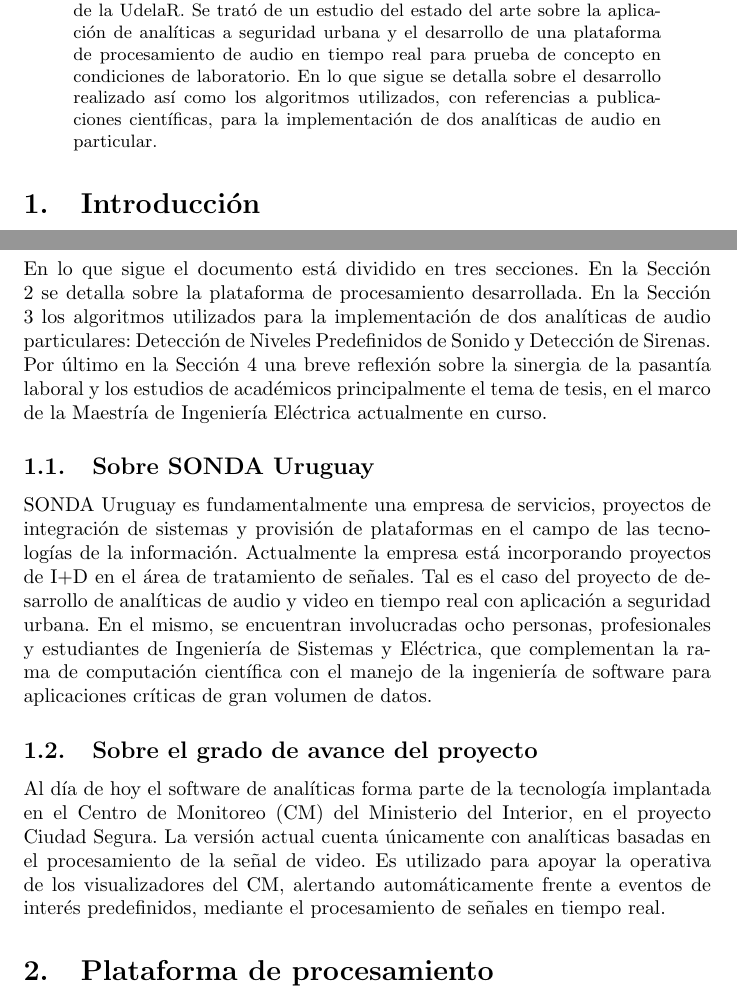
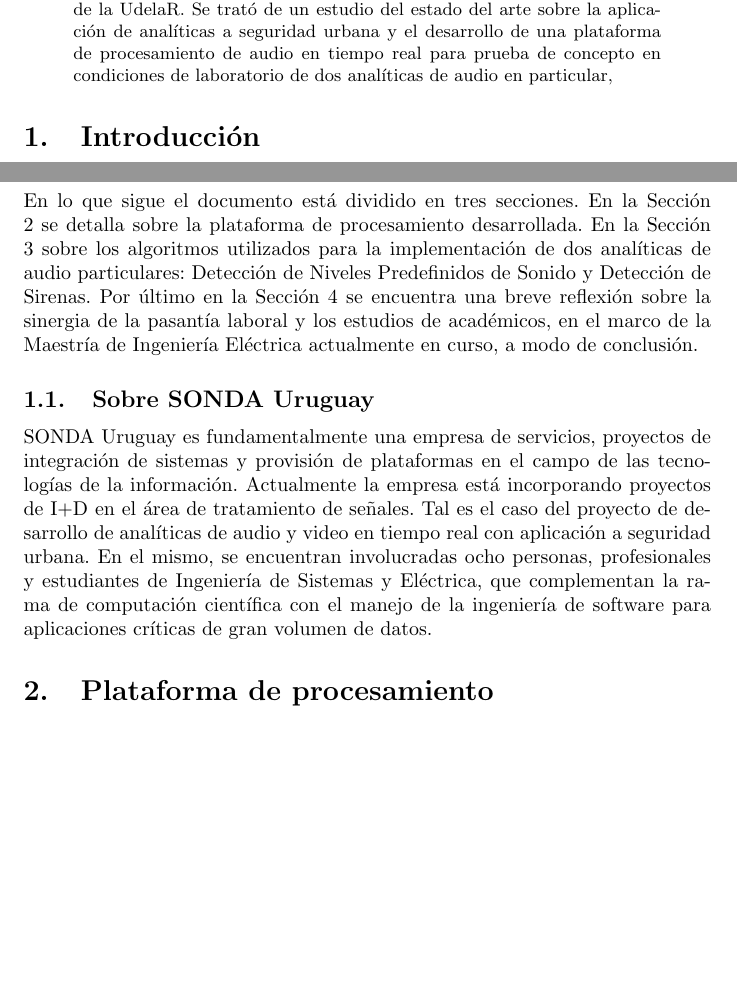
Before and after one commit to juanbraga/informe_pasantia, a LaTeX paper (informe.tex): two parts of pages 1 and 2 of 8, joined at a grey line, cut so that both start at the same text, the shorter picture padded with empty space. Compiled offline with pdfLaTeX.

Commit message:
first final version, .pdf added

```diff
--- a/informe.tex
+++ b/informe.tex
@@ -56,7 +56,7 @@
 %----------------------------------------------------------------------------------------
 
 \begin{abstract}
-El presente informe tiene como objetivo la documentación del trabajo realizado en SONDA Uruguay en el período de Diciembre 2015 a Marzo 2016 para su aprobación en créditos de la Maestría en Ingeniería Eléctrica de la UdelaR. Se trató de un estudio del estado del arte sobre la aplicación de analíticas a seguridad urbana y el desarrollo de una plataforma de procesamiento de audio en tiempo real para prueba de concepto en condiciones de laboratorio. En lo que sigue se detalla sobre el desarrollo realizado así como los algoritmos utilizados, con referencias a publicaciones científicas, para la implementación de dos analíticas de audio en particular.
+El presente informe tiene como objetivo la documentación del trabajo realizado en SONDA Uruguay en el período de Diciembre 2015 a Marzo 2016 para su aprobación en créditos de la Maestría en Ingeniería Eléctrica de la UdelaR. Se trató de un estudio del estado del arte sobre la aplicación de analíticas a seguridad urbana y el desarrollo de una plataforma de procesamiento de audio en tiempo real para prueba de concepto en condiciones de laboratorio de dos analíticas de audio en particular,
 \end{abstract}
 
 %----------------------------------------------------------------------------------------
@@ -70,13 +70,13 @@ El monitoreo en tiempo real de las actividades humanas para seguridad urbana se
 En el marco del proyecto de la empresa anteriormente mencionado, se realizó una prueba de concepto sobre la implementación de analíticas de audio en tiempo real para seguridad urbana. Con este fin se realizó un estudio del estado del arte para luego seguir con el desarrollo de una plataforma de procesamiento de audio a nivel de laboratorio.
 
 \smallskip
-En lo que sigue el documento está dividido en tres secciones. En la Sección \ref{PP} se detalla sobre la plataforma de procesamiento desarrollada. En la Sección \ref{analiticas} los algoritmos utilizados para la implementación de dos analíticas de audio particulares: Detección de Niveles Predefinidos de Sonido y Detección de Sirenas. Por último en la Sección \ref{concl} una breve reflexión sobre la sinergia de la pasantía laboral y los estudios de académicos principalmente el tema de tesis, en el marco de la Maestría de Ingeniería Eléctrica actualmente en curso.
+En lo que sigue el documento está dividido en tres secciones. En la Sección \ref{PP} se detalla sobre la plataforma de procesamiento desarrollada. En la Sección \ref{analiticas} sobre los algoritmos utilizados para la implementación de dos analíticas de audio particulares: Detección de Niveles Predefinidos de Sonido y Detección de Sirenas. Por último en la Sección \ref{concl} se encuentra una breve reflexión sobre la sinergia de la pasantía laboral y los estudios de académicos, en el marco de la Maestría de Ingeniería Eléctrica actualmente en curso, a modo de conclusión.
 
 \subsection{Sobre SONDA Uruguay}
 SONDA Uruguay es fundamentalmente una empresa de servicios, proyectos de integración de sistemas y provisión de plataformas en el campo de las tecnologías de la información. Actualmente la empresa está incorporando proyectos de I+D en el área de tratamiento de señales. Tal es el caso del proyecto de desarrollo de analíticas de audio y video en tiempo real con aplicación a seguridad urbana. En el mismo, se encuentran involucradas ocho personas, profesionales y estudiantes de Ingeniería de Sistemas y Eléctrica, que complementan la rama de computación científica con el manejo de la ingeniería de software para aplicaciones críticas de gran volumen de datos.
-
-\subsection{Sobre el grado de avance del proyecto}
-Al día de hoy el software de analíticas forma parte de la tecnología implantada en el Centro de Monitoreo (CM) del Ministerio del Interior, en el proyecto Ciudad Segura. La versión actual cuenta únicamente con analíticas basadas en el procesamiento de la señal de video. Es utilizado para apoyar la operativa de los visualizadores del CM, alertando automáticamente frente a eventos de interés predefinidos, mediante el procesamiento de señales en tiempo real.
+%
+%\subsection{Sobre el grado de avance del proyecto}
+%Al día de hoy el software de analíticas forma parte de la tecnología implantada en el Centro de Monitoreo (CM) del Ministerio del Interior, en el proyecto Ciudad Segura. La versión actual cuenta únicamente con analíticas basadas en el procesamiento de la señal de video. Es utilizado para apoyar la operativa de los visualizadores del CM, alertando automáticamente frente a eventos de interés predefinidos, mediante el procesamiento de señales en tiempo real.
 
 
 %----------------------------------------------------------------------------------------
```
Also changed, not shown: pasantia_braga_informe.pdf (added), informe.tex (8 more changed lines).
